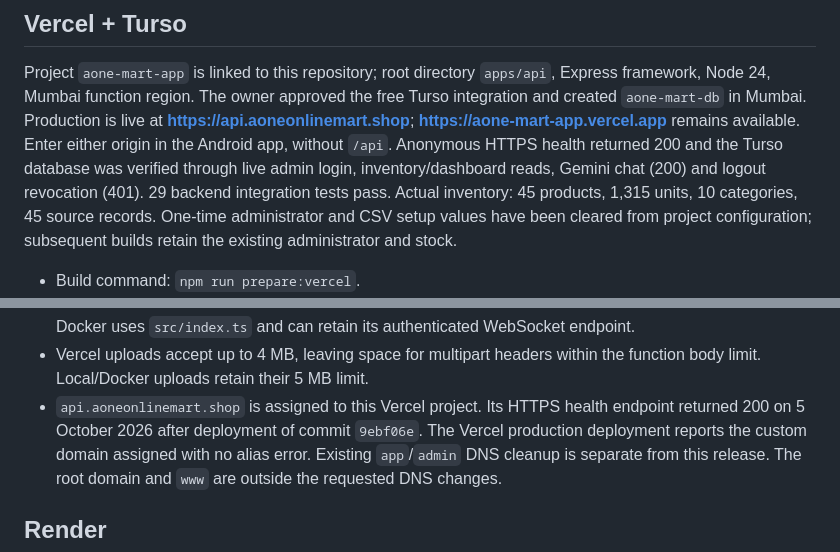
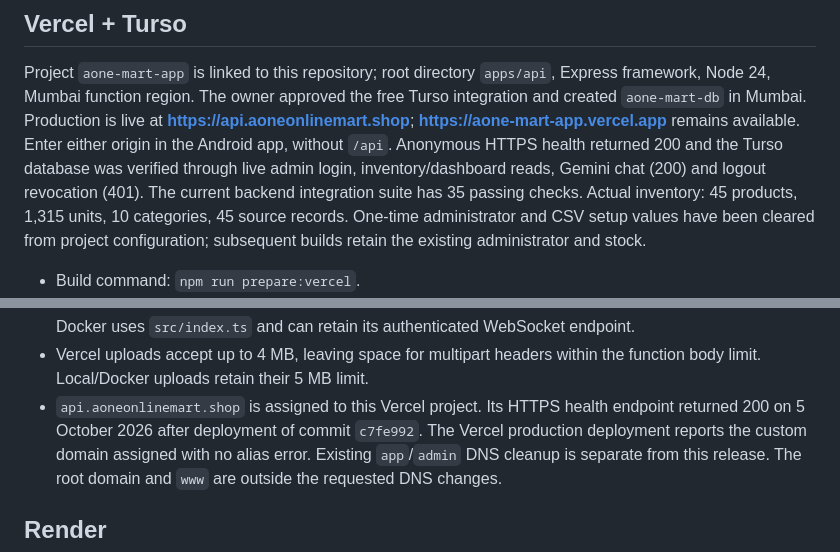
Before and after one commit to mohitchoyal2002/Aone-mart-app, a Markdown page: docs/deploy-backend.md, 2 parts joined by grey strips. Drawn GitHub-style.

```diff
--- a/docs/deploy-backend.md
+++ b/docs/deploy-backend.md
@@ -13,7 +13,7 @@ Turso integration and created `aone-mart-db` in Mumbai. Production is live at **
 **https://aone-mart-app.vercel.app** remains available. Enter either origin
 in the Android app, without `/api`. Anonymous HTTPS health returned 200 and the
 Turso database was verified through live admin login, inventory/dashboard reads,
-Gemini chat (200) and logout revocation (401). 29 backend integration tests pass.
+Gemini chat (200) and logout revocation (401). The current backend integration suite has 35 passing checks.
 Actual inventory: 45 products, 1,315 units, 10 categories, 45 source records.
 One-time administrator and CSV setup values have been cleared from project
 configuration; subsequent builds retain the existing administrator and stock.
@@ -39,7 +39,7 @@ configuration; subsequent builds retain the existing administrator and stock.
 - Vercel uploads accept up to 4 MB, leaving space for multipart headers within
   the function body limit. Local/Docker uploads retain their 5 MB limit.
 - `api.aoneonlinemart.shop` is assigned to this Vercel project. Its HTTPS health
-  endpoint returned 200 on 5 October 2026 after deployment of commit `9ebf06e`.
+  endpoint returned 200 on 5 October 2026 after deployment of commit `c7fe992`.
   The Vercel production deployment reports the custom domain assigned with no
   alias error. Existing `app`/`admin` DNS cleanup is separate from this release.
   The root domain and `www` are outside the requested DNS changes.
```
Also changed, not shown: docs/verification.md (+23 -3 lines).
